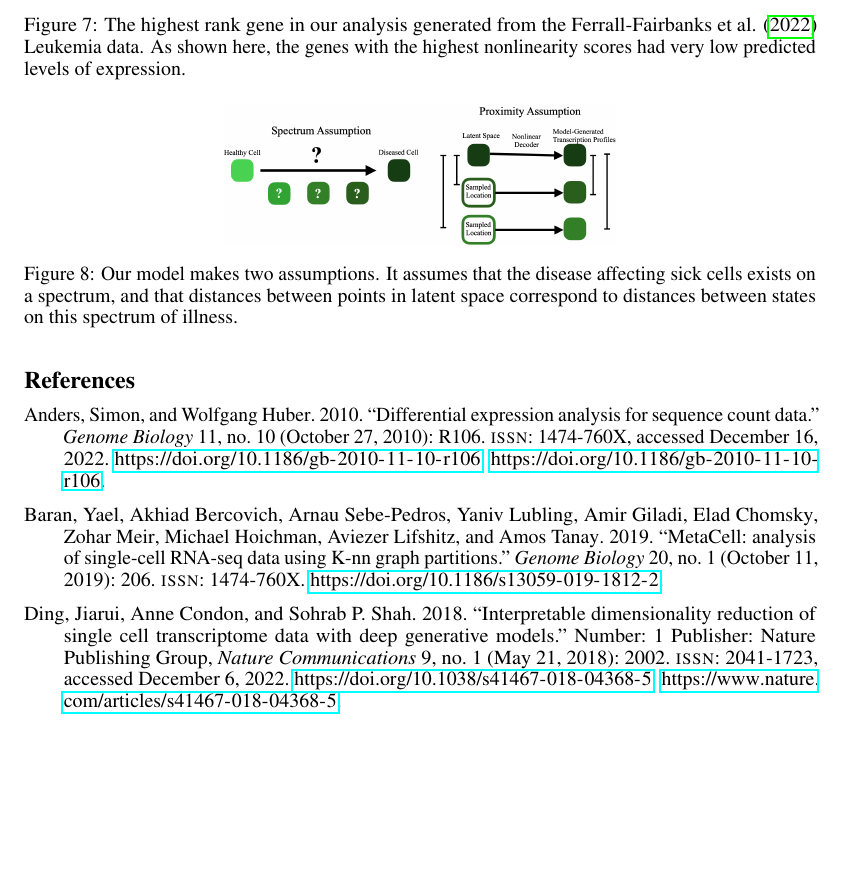
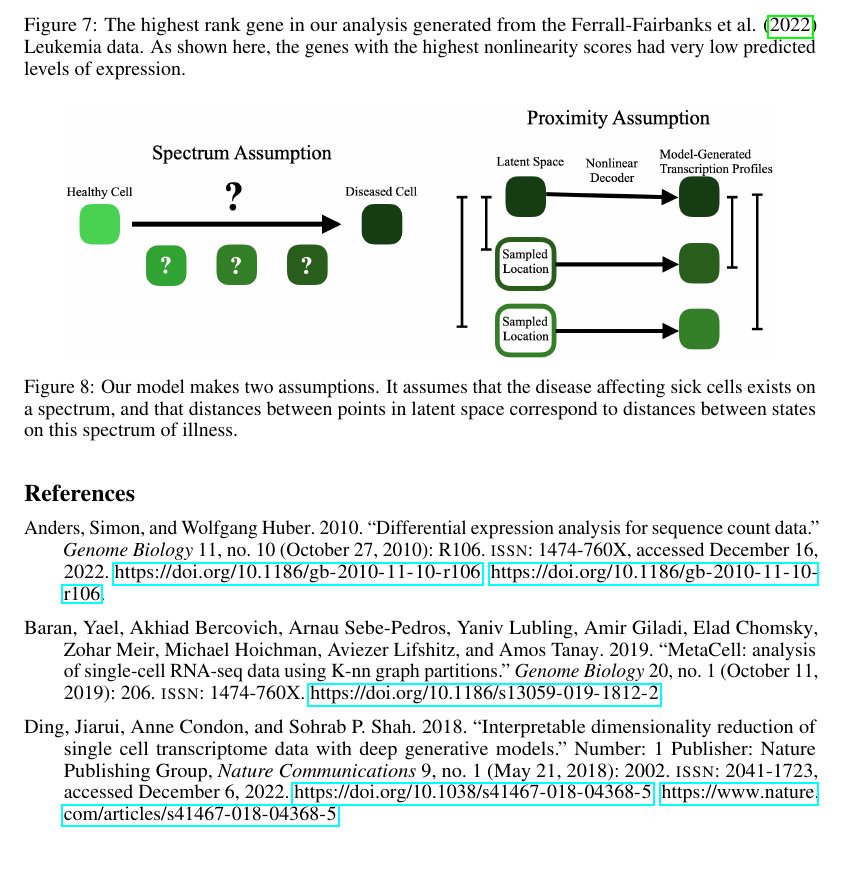
Before and after one commit to Jannetty/aplastic_anemia_project, a LaTeX paper (write_up/final/main.tex): part of page 8 of 9 before the commit and part of page 8 of 10 after it, cut so that both start at the same text, the shorter picture padded with empty space. Compiled offline with pdfLaTeX.

Commit message:
changed some figures

```diff
--- a/write_up/final/main.tex
+++ b/write_up/final/main.tex
@@ -325,7 +325,7 @@ As we discussed in our introduction, we should have worked with a large time-ser
 
 \begin{figure}
   \centering
-  \includegraphics[width=0.5\textwidth]{assumptions.jpg}
+  \includegraphics[width=0.9\textwidth]{assumptions.jpg}
   \caption{Our model makes two assumptions.
   It assumes that the disease affecting sick cells exists on a spectrum, and that distances between points in latent space correspond to distances between states on this spectrum of illness.}
   \label{assumptions}
```
Also changed, not shown: write_up/final/main.pdf.
